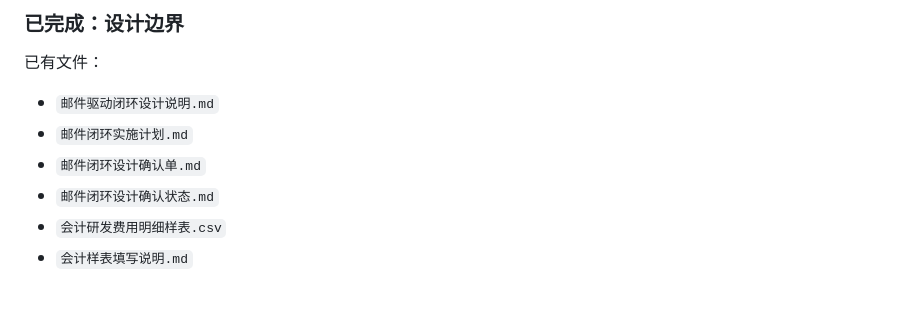
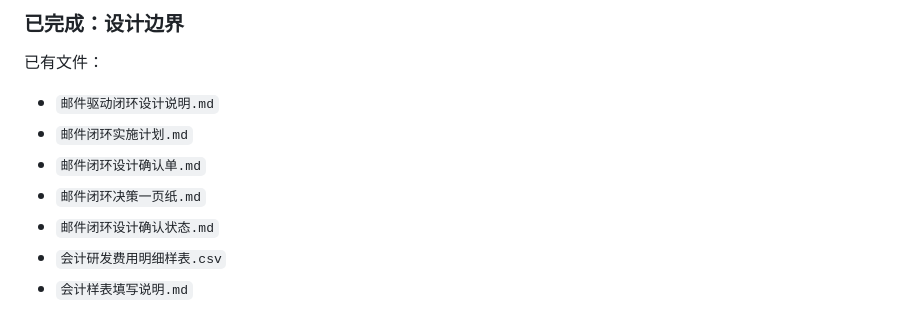
Before and after one commit to chenyin577-creator/synbiome-government-subsidy-, a Markdown page: 邮件闭环完成度审计.md, the part around the change. Rendered like a GitHub page.

```diff
--- a/邮件闭环完成度审计.md
+++ b/邮件闭环完成度审计.md
@@ -32,6 +32,7 @@
 - `邮件驱动闭环设计说明.md`
 - `邮件闭环实施计划.md`
 - `邮件闭环设计确认单.md`
+- `邮件闭环决策一页纸.md`
 - `邮件闭环设计确认状态.md`
 - `会计研发费用明细样表.csv`
 - `会计样表填写说明.md`
```
